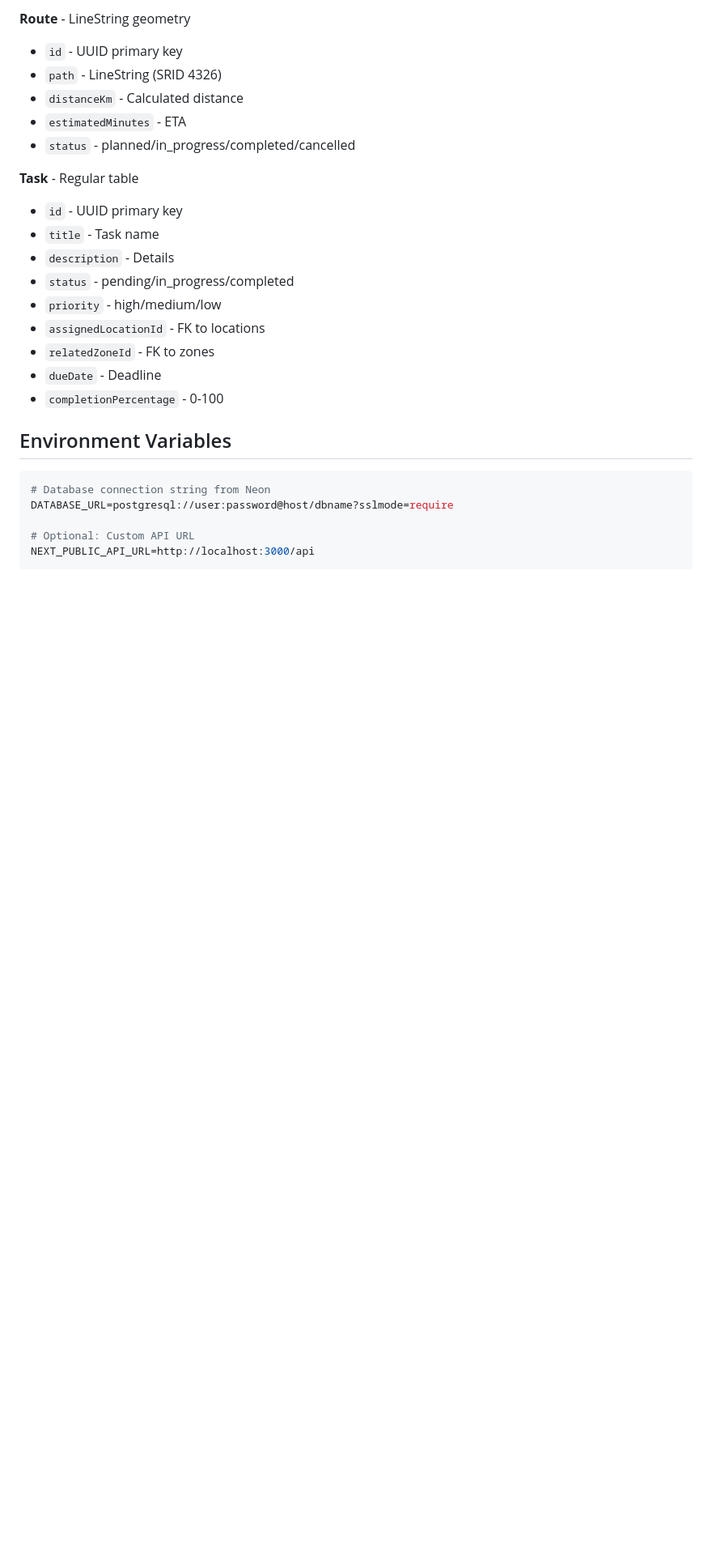
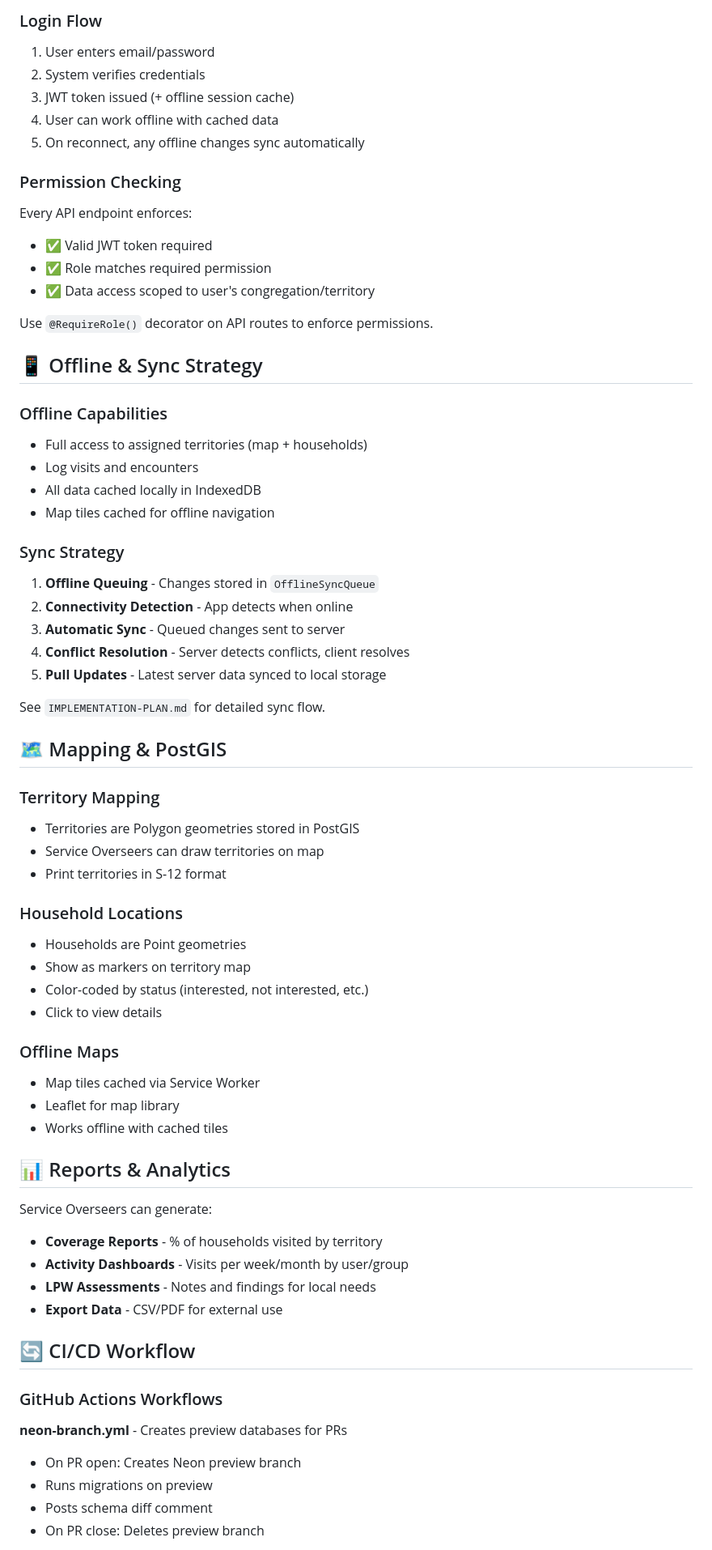
Before and after one commit to wacanam/planner, a Markdown page: README.md, the part around one of its changes. Shown at 81% size. Drawn GitHub-style; blank space fills up the shorter version.

Commit message:
Update README.md with Ministry Planner details (purpose, features, roles, setup)

````diff
--- a/README.md
+++ b/README.md
@@ -177,27 +188,69 @@ planner/
 
-**Route** - LineString geometry
-- `id` - UUID primary key
-- `path` - LineString (SRID 4326)
-- `distanceKm` - Calculated distance
-- `estimatedMinutes` - ETA
-- `status` - planned/in_progress/completed/cancelled
+### Login Flow
+1. User enters email/password
+2. System verifies credentials
+3. JWT token issued (+ offline session cache)
+4. User can work offline with cached data
+5. On reconnect, any offline changes sync automatically
 
-**Task** - Regular table
-- `id` - UUID primary key
-- `title` - Task name
-- `description` - Details
-- `status` - pending/in_progress/completed
-- `priority` - high/medium/low
-- `assignedLocationId` - FK to locations
-- `relatedZoneId` - FK to zones
-- `dueDate` - Deadline
-- `completionPercentage` - 0-100
+### Permission Checking
+Every API endpoint enforces:
+- ✅ Valid JWT token required
+- ✅ Role matches required permission
+- ✅ Data access scoped to user's congregation/territory
 
-## Environment Variables
+Use `@RequireRole()` decorator on API routes to enforce permissions.
 
-```env
-# Database connection string from Neon
-DATABASE_URL=postgresql://user:password@host/dbname?sslmode=require
+## 📱 Offline & Sync Strategy
 
-# Optional: Custom API URL
-NEXT_PUBLIC_API_URL=http://localhost:3000/api
+### Offline Capabilities
+- Full access to assigned territories (map + households)
+- Log visits and encounters
+- All data cached locally in IndexedDB
+- Map tiles cached for offline navigation
+
+### Sync Strategy
+1. **Offline Queuing** - Changes stored in `OfflineSyncQueue`
+2. **Connectivity Detection** - App detects when online
+3. **Automatic Sync** - Queued changes sent to server
+4. **Conflict Resolution** - Server detects conflicts, client resolves
+5. **Pull Updates** - Latest server data synced to local storage
+
+See `IMPLEMENTATION-PLAN.md` for detailed sync flow.
+
+## 🗺️ Mapping & PostGIS
+
+### Territory Mapping
+- Territories are Polygon geometries stored in PostGIS
+- Service Overseers can draw territories on map
+- Print territories in S-12 format
+
+### Household Locations
+- Households are Point geometries
+- Show as markers on territory map
+- Color-coded by status (interested, not interested, etc.)
+- Click to view details
+
+### Offline Maps
+- Map tiles cached via Service Worker
+- Leaflet for map library
+- Works offline with cached tiles
+
+## 📊 Reports & Analytics
+
+Service Overseers can generate:
+- **Coverage Reports** - % of households visited by territory
+- **Activity Dashboards** - Visits per week/month by user/group
+- **LPW Assessments** - Notes and findings for local needs
+- **Export Data** - CSV/PDF for external use
+
+## 🔄 CI/CD Workflow
+
+### GitHub Actions Workflows
+
+**neon-branch.yml** - Creates preview databases for PRs
+- On PR open: Creates Neon preview branch
+- Runs migrations on preview
+- Posts schema diff comment
+- On PR close: Deletes preview branch
+
````
Also changed, not shown: other parts of README.md (+221 -136 lines).
